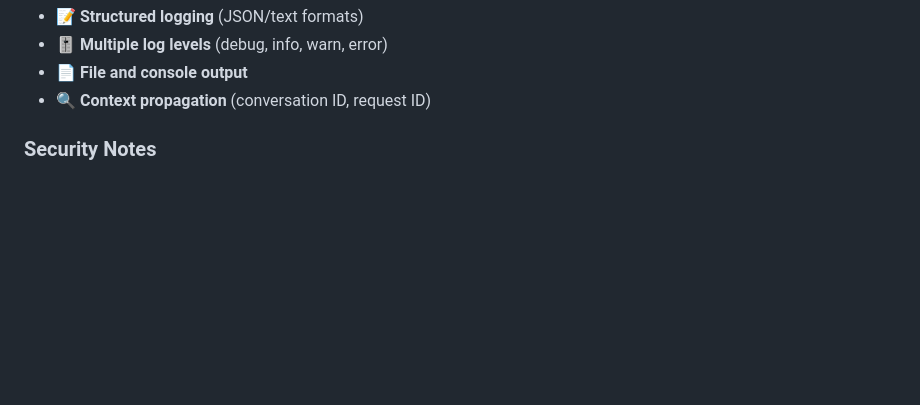
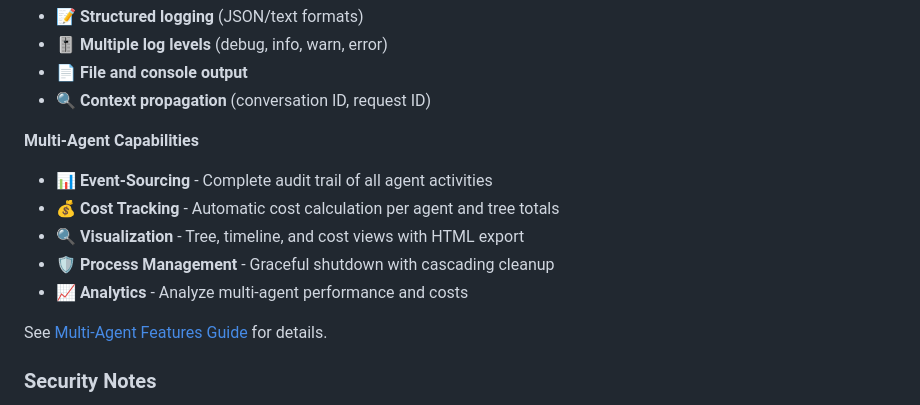
Before and after one commit to 2389-research/hex, a Markdown page: README.md, the part around the change. Rendered like a GitHub page; blank space fills up the shorter version.

Commit message:
docs: add multi-agent features user guide
- Comprehensive guide for all new features
- Examples for visualization and replay
- Environment variables reference
- Update README with feature highlights

```diff
--- a/README.md
+++ b/README.md
@@ -172,6 +172,15 @@ After 6 phases of development, Hex v1.0 is production-ready with:
 - 🎚️ **Multiple log levels** (debug, info, warn, error)
 - 📄 **File and console output**
 - 🔍 **Context propagation** (conversation ID, request ID)
+
+**Multi-Agent Capabilities**
+- 📊 **Event-Sourcing** - Complete audit trail of all agent activities
+- 💰 **Cost Tracking** - Automatic cost calculation per agent and tree totals
+- 🔍 **Visualization** - Tree, timeline, and cost views with HTML export
+- 🛡️ **Process Management** - Graceful shutdown with cascading cleanup
+- 📈 **Analytics** - Analyze multi-agent performance and costs
+
+See [Multi-Agent Features Guide](docs/MULTIAGENT_FEATURES.md) for details.
 
 ### Security Notes
 ⚠️ **Important**: v1.0 requires **Go 1.24.9+** to address 12 known vulnerabilities in Go stdlib. See [SECURITY_AUDIT.md](SECURITY_AUDIT.md) for details.
```
Also changed, not shown: docs/MULTIAGENT_FEATURES.md (added, +151 -0 lines).
